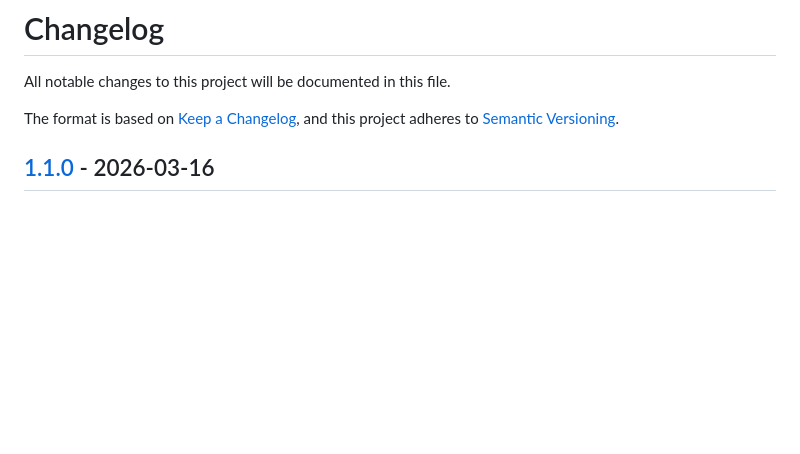
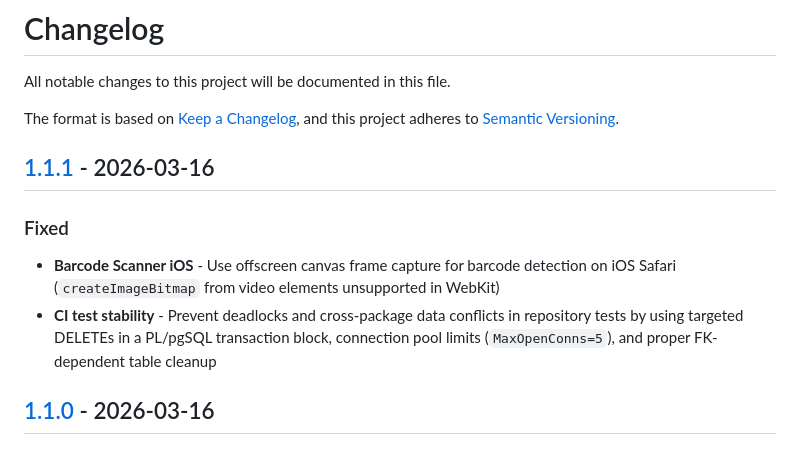
Before and after one commit to sbaerlocher/savvy, a Markdown page: CHANGELOG.md, the part around one of its changes. Rendered like a GitHub page; blank space fills up the shorter version.

Commit message:
chore(release): prepare v1.1.1

```diff
--- a/CHANGELOG.md
+++ b/CHANGELOG.md
@@ -4,6 +4,16 @@ All notable changes to this project will be documented in this file.
 
 The format is based on [Keep a Changelog](https://keepachangelog.com/en/1.1.0/),
 and this project adheres to [Semantic Versioning](https://semver.org/spec/v2.0.0.html).
+
+## [1.1.1] - 2026-03-16
+
+### Fixed
+
+- **Barcode Scanner iOS** - Use offscreen canvas frame capture for barcode detection
+  on iOS Safari (`createImageBitmap` from video elements unsupported in WebKit)
+- **CI test stability** - Prevent deadlocks and cross-package data conflicts in
+  repository tests by using targeted DELETEs in a PL/pgSQL transaction block,
+  connection pool limits (`MaxOpenConns=5`), and proper FK-dependent table cleanup
 
 ## [1.1.0] - 2026-03-16
 
```
Also changed, not shown: other parts of CHANGELOG.md (+1 -0 lines).
